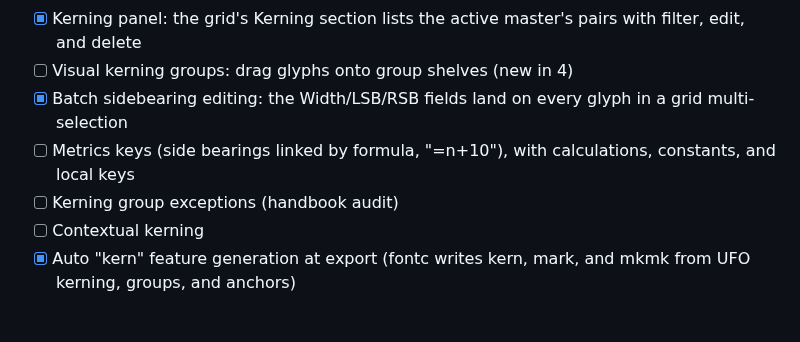
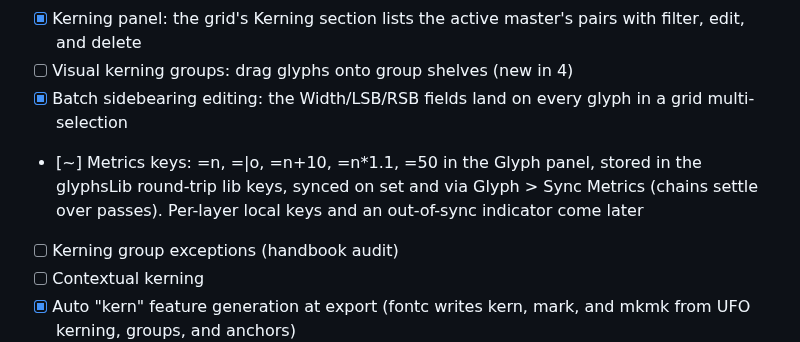
Before and after one commit to eliheuer/runebender-gpui, a Markdown page: GLYPHS4.md, the part around the change. Rendered like a GitHub page; blank space fills up the shorter version.

Commit message:
GLYPHS4.md: metrics keys landed

```diff
--- a/GLYPHS4.md
+++ b/GLYPHS4.md
@@ -115,8 +115,11 @@ Deliberate non-goals are in the last section.
       (new in 4)
 - [x] Batch sidebearing editing: the Width/LSB/RSB fields land
       on every glyph in a grid multi-selection
-- [ ] Metrics keys (side bearings linked by formula, "=n+10"),
-      with calculations, constants, and local keys
+- [~] Metrics keys: =n, =|o, =n+10, =n*1.1, =50 in the Glyph
+      panel, stored in the glyphsLib round-trip lib keys, synced
+      on set and via Glyph > Sync Metrics (chains settle over
+      passes). Per-layer local keys and an out-of-sync indicator
+      come later
 - [ ] Kerning group exceptions (handbook audit)
 - [ ] Contextual kerning
 - [x] Auto "kern" feature generation at export (fontc writes
```
